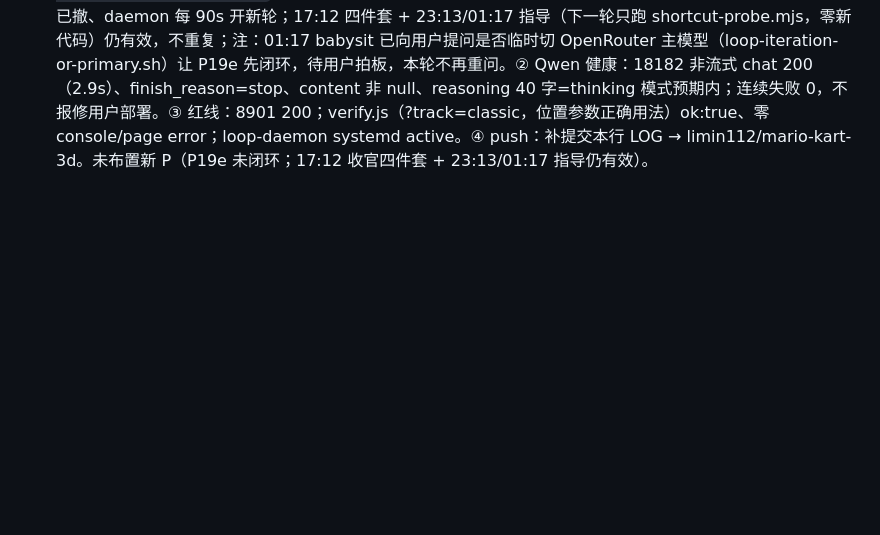
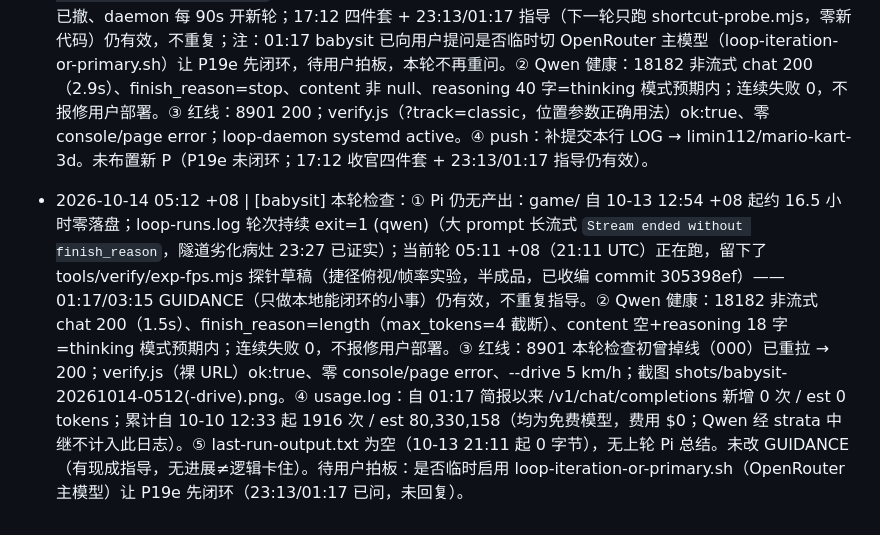
Before and after one commit to limin112/mario-kart-3d, a Markdown page: LOG.md, the part around the change. GitHub-like rendering; blank space fills up the shorter version.

Commit message:
babysit 05:12 检查记录
(via pi GitHub API push)

```diff
--- a/LOG.md
+++ b/LOG.md
@@ -222,3 +222,4 @@
 - 2026-10-14 00:27 +08 | [taskmaster] 本轮检查：① Pi 在做 P19e 捷径收尾（02:30 拆解第 5 件 / 17:12 收官四件套①）：game/ 过去 1 小时零落盘（最后一次落盘仍是 12:54 +08 main.js 探针钩子）；loop-runs.log 显示轮次继续在 Qwen 大 prompt 流式通道上秒断（`Stream ended without finish_reason`，exit=1 (qwen) 每 2 分钟一轮，熔断已撤、daemon 每 90s 开新轮）；当前轮 16:28:31 UTC（00:28:31 +08）qwen up 正在跑——通道问题非逻辑卡住。② Qwen 健康：18182 非流式 chat 200（3.5s）、finish_reason=stop、content 直接中文、reasoning 46 字=thinking 模式预期内；连续失败 0，不报修用户部署。③ 红线：8901 200；verify.js（?track=classic，位置参数用法）ok:true、零 console/page error；loop-daemon systemd active。④ push：工作树干净，补提交本行 LOG → limin112/mario-kart-3d。未布置新 P（P19e 未闭环；17:12 收官四件套 + 23:13「prompt 压小/8901 幂等」指导仍有效，不重复）。
 - 2026-10-14 01:17 +08 | [babysit] 本轮检查：① Pi 零产出：game/ 自 10-13 12:54 +08 起约 12.5 小时零落盘；loop-runs.log 轮次持续 exit=1 (qwen)（大 prompt 长流式 `Stream ended without finish_reason`；上次 exit=0 是 10-12 21:49 UTC，约 28 小时前）；qwen_up 小探针 200（2.2s、thinking 模式预期内）每次都过，daemon 每 90s 正常开新轮。23:27 taskmaster 已证实病灶是本机→tailnet 隧道间歇劣化（小请求必过、长流式随机断），非代码问题、不动用户部署。② GUIDANCE 追加 01:17 条：修正 23:13「prompt 大小正相关」结论；下一轮不写新代码，只跑通 tools/verify/shortcut-probe.mjs（已在仓库 f7f480d2/7536eff）→ 追加 LOG → commit+push；流式再断就让本轮自然结束。ROADMAP.md（M1→M6）现为唯一任务来源，M1=P19e 收尾。③ Token（OpenRouter 免费，$0）：自 23:13 简报以来 /v1/chat/completions 新增 0 次 / est 0 tokens；累计自 10-10 12:33 起 1916 次 / est 80,330,158（Qwen 经 strata 中继不计入）。④ 红线：8901 200；verify.js（裸 URL）ok:true、零 console/page error、--drive 10 km/h；截图 shots/babysit-20261013-1713(-drive).png（选单覆盖层+后方驾驶，裸 URL 默认行为）。⑤ 工作树干净，无 push 欠账（仅 GUIDANCE/LOG 本行）。待用户拍板：隧道劣化持续一整天，是否临时启用 loop-iteration-or-primary.sh（OpenRouter 主模型）让 P19e 先闭环（23:13 已问过，未回复）。
 - 2026-10-14 02:28 +08 | [taskmaster] 本轮检查：① Pi 在做 P19e 捷径收尾（02:30 拆解第 5 件 / 17:12 收官四件套①）：game/ 过去 1 小时零落盘（game/ 上次落盘仍是 10-13 12:54 +08 main.js 探针钩子，约 13.5 小时）；loop-runs.log（UTC）轮次继续 exit=1 (qwen) 每 ~2 分钟一轮——大 prompt 长流式 `Stream ended without finish_reason`（隧道劣化，23:27 已证实），当前轮（pid ~02:19:49 UTC 启动）运行中，熔断已撤、daemon 每 90s 开新轮；17:12 四件套 + 23:13/01:17 指导（下一轮只跑 shortcut-probe.mjs，零新代码）仍有效，不重复；注：01:17 babysit 已向用户提问是否临时切 OpenRouter 主模型（loop-iteration-or-primary.sh）让 P19e 先闭环，待用户拍板，本轮不再重问。② Qwen 健康：18182 非流式 chat 200（2.9s）、finish_reason=stop、content 非 null、reasoning 40 字=thinking 模式预期内；连续失败 0，不报修用户部署。③ 红线：8901 200；verify.js（?track=classic，位置参数正确用法）ok:true、零 console/page error；loop-daemon systemd active。④ push：补提交本行 LOG → limin112/mario-kart-3d。未布置新 P（P19e 未闭环；17:12 收官四件套 + 23:13/01:17 指导仍有效）。
+- 2026-10-14 05:12 +08 | [babysit] 本轮检查：① Pi 仍无产出：game/ 自 10-13 12:54 +08 起约 16.5 小时零落盘；loop-runs.log 轮次持续 exit=1 (qwen)（大 prompt 长流式 `Stream ended without finish_reason`，隧道劣化病灶 23:27 已证实）；当前轮 05:11 +08（21:11 UTC）正在跑，留下了 tools/verify/exp-fps.mjs 探针草稿（捷径俯视/帧率实验，半成品，已收编 commit 305398ef）——01:17/03:15 GUIDANCE（只做本地能闭环的小事）仍有效，不重复指导。② Qwen 健康：18182 非流式 chat 200（1.5s）、finish_reason=length（max_tokens=4 截断）、content 空+reasoning 18 字=thinking 模式预期内；连续失败 0，不报修用户部署。③ 红线：8901 本轮检查初曾掉线（000）已重拉 → 200；verify.js（裸 URL）ok:true、零 console/page error、--drive 5 km/h；截图 shots/babysit-20261014-0512(-drive).png。④ usage.log：自 01:17 简报以来 /v1/chat/completions 新增 0 次 / est 0 tokens；累计自 10-10 12:33 起 1916 次 / est 80,330,158（均为免费模型，费用 $0；Qwen 经 strata 中继不计入此日志）。⑤ last-run-output.txt 为空（10-13 21:11 起 0 字节），无上轮 Pi 总结。未改 GUIDANCE（有现成指导，无进展≠逻辑卡住）。待用户拍板：是否临时启用 loop-iteration-or-primary.sh（OpenRouter 主模型）让 P19e 先闭环（23:13/01:17 已问，未回复）。
```
